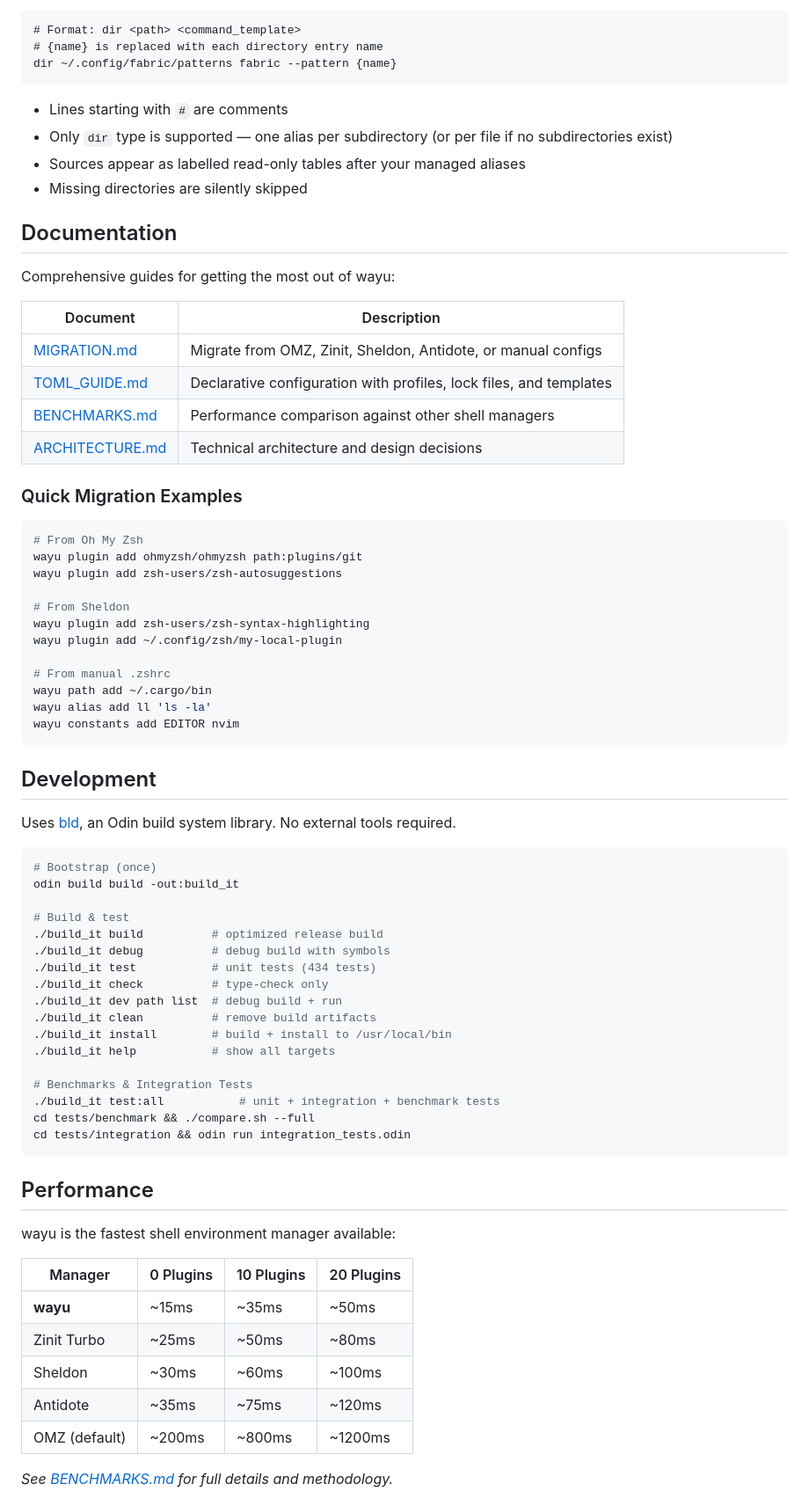
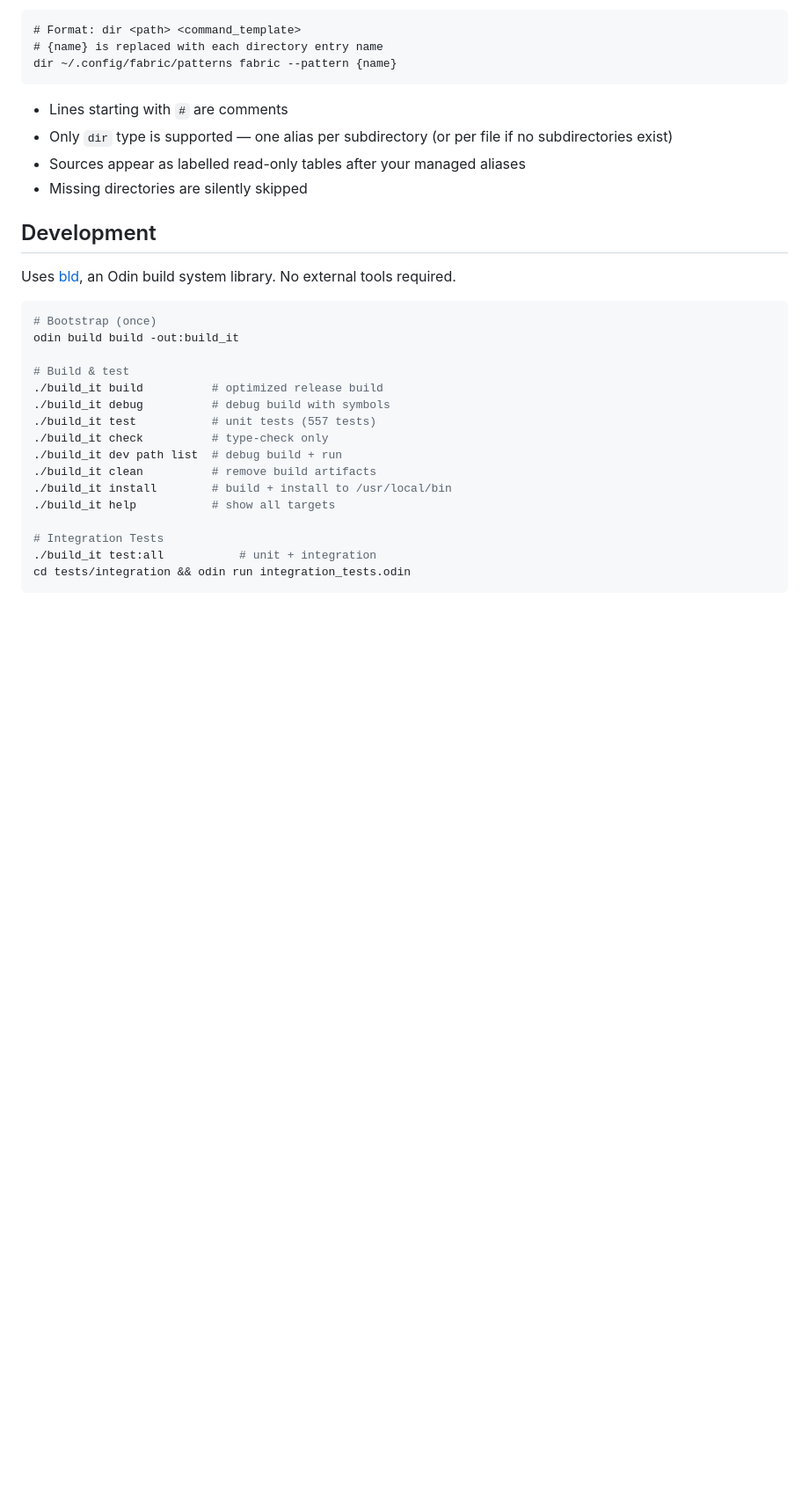
Before and after one commit to dvrd/wayu, a Markdown page: README.md, the part around one of its changes. Shown at 88% size. Drawn GitHub-style; blank space fills up the shorter version.

````diff
--- a/README.md
+++ b/README.md
@@ -308,33 +330,5 @@ dir ~/.config/fabric/patterns fabric --pattern {name}
 - Sources appear as labelled read-only tables after your managed aliases
 - Missing directories are silently skipped
 
-## Documentation
-
-Comprehensive guides for getting the most out of wayu:
-
-| Document | Description |
-|----------|-------------|
-| [MIGRATION.md](./MIGRATION.md) | Migrate from OMZ, Zinit, Sheldon, Antidote, or manual configs |
-| [TOML_GUIDE.md](./TOML_GUIDE.md) | Declarative configuration with profiles, lock files, and templates |
-| [BENCHMARKS.md](./BENCHMARKS.md) | Performance comparison against other shell managers |
-| [ARCHITECTURE.md](./ARCHITECTURE.md) | Technical architecture and design decisions |
-
-### Quick Migration Examples
-
-```bash
-# From Oh My Zsh
-wayu plugin add ohmyzsh/ohmyzsh path:plugins/git
-wayu plugin add zsh-users/zsh-autosuggestions
-
-# From Sheldon
-wayu plugin add zsh-users/zsh-syntax-highlighting
-wayu plugin add ~/.config/zsh/my-local-plugin
-
-# From manual .zshrc
-wayu path add ~/.cargo/bin
-wayu alias add ll 'ls -la'
-wayu constants add EDITOR nvim
-```
-
 ## Development
 
@@ -347,30 +341,14 @@ odin build build -out:build_it
 # Build & test
 ./build_it build          # optimized release build
 ./build_it debug          # debug build with symbols
-./build_it test           # unit tests (434 tests)
+./build_it test           # unit tests (557 tests)
 ./build_it check          # type-check only
 ./build_it dev path list  # debug build + run
 ./build_it clean          # remove build artifacts
 ./build_it install        # build + install to /usr/local/bin
 ./build_it help           # show all targets
 
-# Benchmarks & Integration Tests
-./build_it test:all           # unit + integration + benchmark tests
-cd tests/benchmark && ./compare.sh --full
+# Integration Tests
+./build_it test:all           # unit + integration
 cd tests/integration && odin run integration_tests.odin
 ```
-
-## Performance
-
-wayu is the fastest shell environment manager available:
-
-| Manager | 0 Plugins | 10 Plugins | 20 Plugins |
-|---------|-----------|------------|------------|
-| **wayu** | ~15ms | ~35ms | ~50ms |
-| Zinit Turbo | ~25ms | ~50ms | ~80ms |
-| Sheldon | ~30ms | ~60ms | ~100ms |
-| Antidote | ~35ms | ~75ms | ~120ms |
-| OMZ (default) | ~200ms | ~800ms | ~1200ms |
-
-*See [BENCHMARKS.md](./BENCHMARKS.md) for full details and methodology.*
-
````
Also changed, not shown: other parts of README.md (+34 -31 lines).
